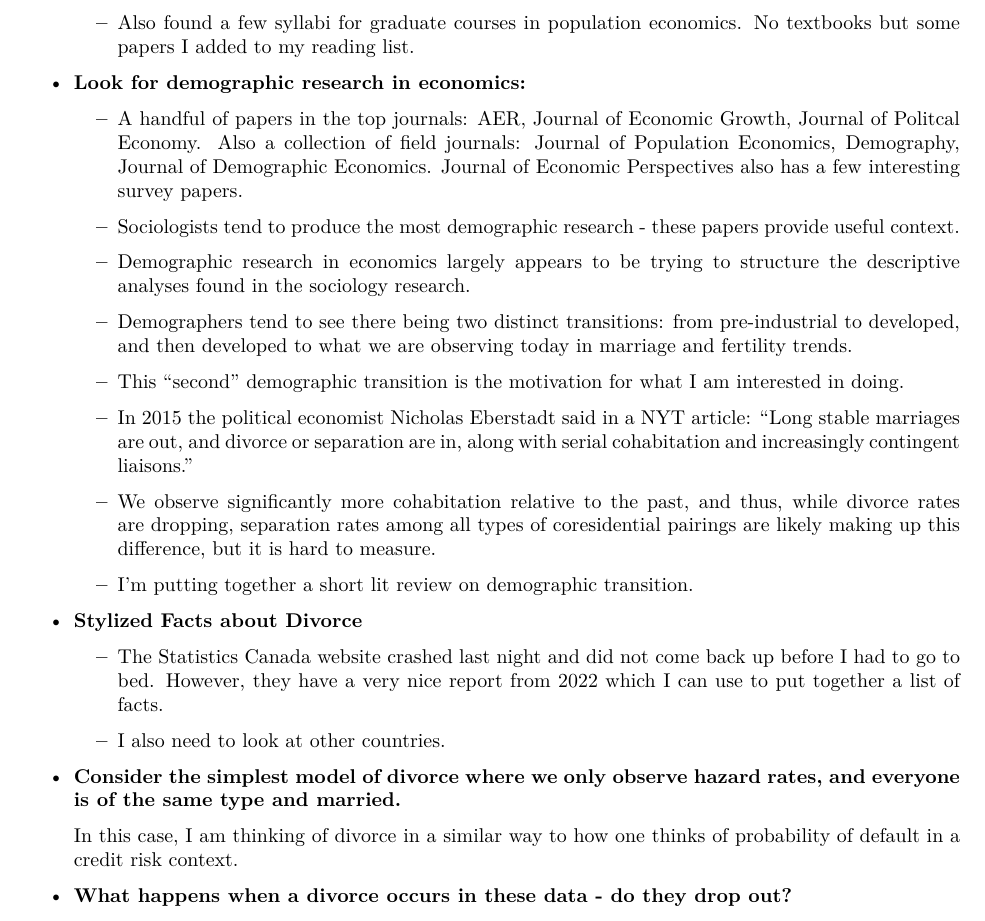
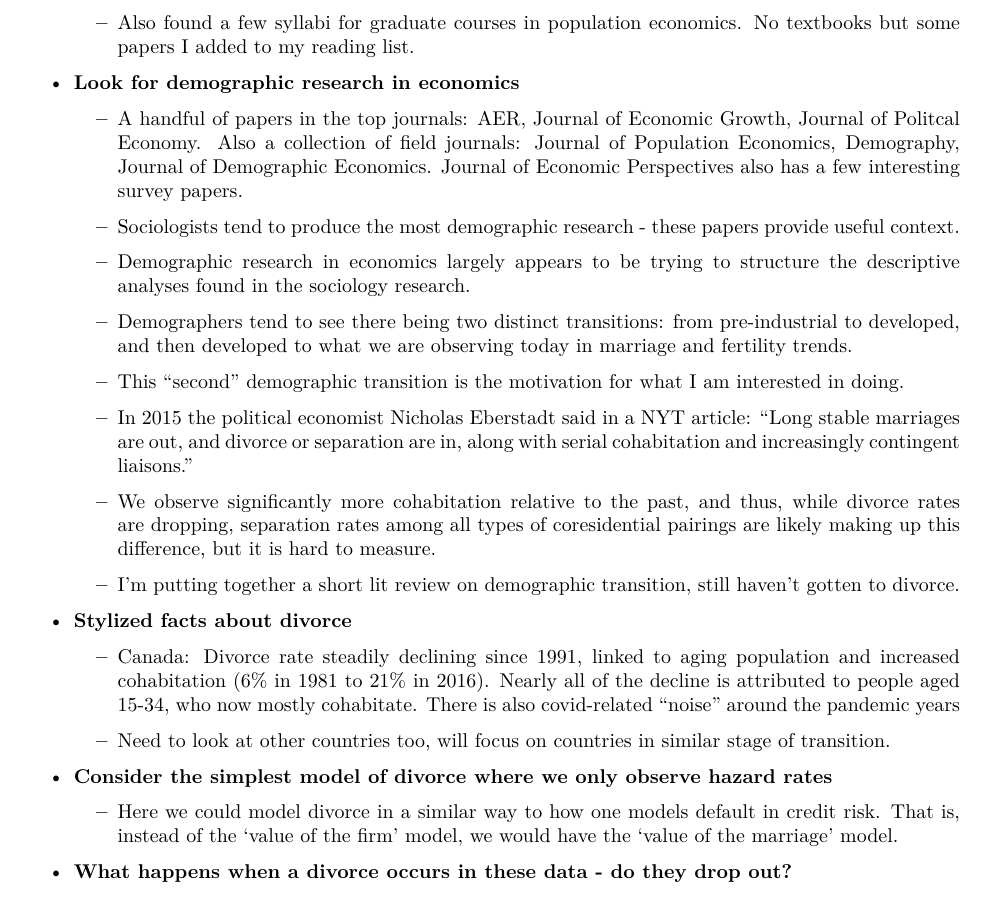
Before and after one commit to seanmtelliott/meeting_agenda, a LaTeX document (agenda.tex): part of page 1 of 2, cut so that both start at the same text. Compiled offline with pdfLaTeX.

Commit message:
added a few divorce facts

```diff
--- a/agenda.tex
+++ b/agenda.tex
@@ -62,7 +62,7 @@
 
 \end{itemize}
 
-\item \textbf{Look for demographic research in economics:}
+\item \textbf{Look for demographic research in economics}
 \begin{itemize}
 \item A handful of papers in the top journals: AER, Journal of Economic Growth, Journal of Politcal Economy. Also a collection of field journals: Journal of Population Economics, Demography, Journal of Demographic Economics. Journal of Economic Perspectives also has a few interesting survey papers.
 \item Sociologists tend to produce the most demographic research - these papers provide useful context.
@@ -71,19 +71,21 @@
 \item This ``second'' demographic transition is the motivation for what I am interested in doing.
 \item In 2015 the political economist Nicholas Eberstadt said in a NYT article: ``Long stable marriages are out, and divorce or separation are in, along with serial cohabitation and increasingly contingent liaisons.''
 \item We observe significantly more cohabitation relative to the past, and thus, while divorce rates are dropping, separation rates among all types of coresidential pairings are likely making up this difference, but it is hard to measure.
-\item I'm putting together a short lit review on demographic transition.
+\item I'm putting together a short lit review on demographic transition, still haven't gotten to divorce.
 \end{itemize}
 
 
-\item \textbf{Stylized Facts about Divorce}
+\item \textbf{Stylized facts about divorce}
 \begin{itemize}
-\item The Statistics Canada website crashed last night and did not come back up before I had to go to bed. However, they have a very nice report from 2022 which I can use to put together a list of facts.
-\item I also need to look at other countries.
+\item Canada: Divorce rate steadily declining since 1991, linked to aging population and increased cohabitation (6\% in 1981 to 21\% in 2016). Nearly all of the decline is attributed to people aged 15-34, who now mostly cohabitate. There is also covid-related ``noise'' around the pandemic years
+\item Need to look at other countries too, will focus on countries in similar stage of transition.
 \end{itemize}
 
-\item \textbf{Consider the simplest model of divorce where we only observe hazard rates, and everyone is of the same type and married.}
+\item \textbf{Consider the simplest model of divorce where we only observe hazard rates}
+\begin{itemize}
+\item Here we could model divorce in a similar way to how one models default in credit risk. That is, instead of the `value of the firm' model, we would have the `value of the marriage' model.
+\end{itemize}
 
-In this case, I am thinking of divorce in a similar way to how one thinks of probability of default in a credit risk context.
 
 
 \item \textbf{What happens when a divorce occurs in these data - do they drop out?}
```
Also changed, not shown: agenda.pdf, agenda.tex (2 more changed lines).
